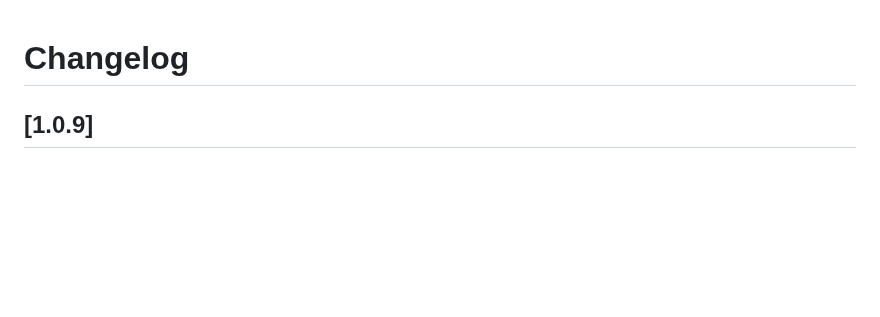
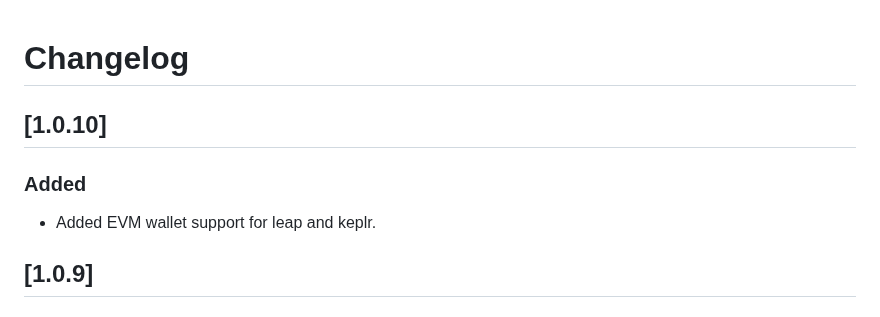
Before and after one commit to shanmukh0504/kiosk, a Markdown page: CHANGELOG.md, the part around the change. Rendered like a GitHub page; blank space fills up the shorter version.

Commit message:
update changelog

```diff
--- a/CHANGELOG.md
+++ b/CHANGELOG.md
@@ -1,4 +1,10 @@
 # Changelog
+
+## [1.0.10]
+
+### Added
+
+- Added EVM wallet support for leap and keplr.
 
 ## [1.0.9]
 
```
